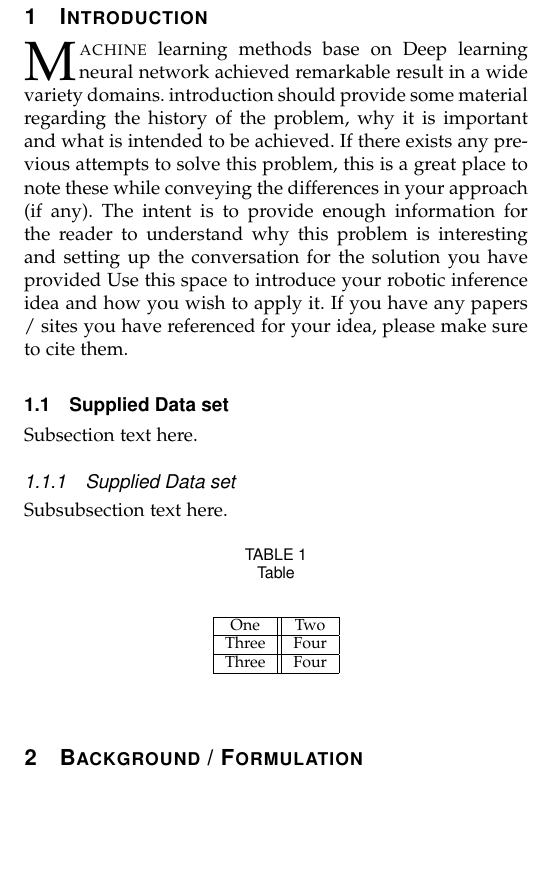
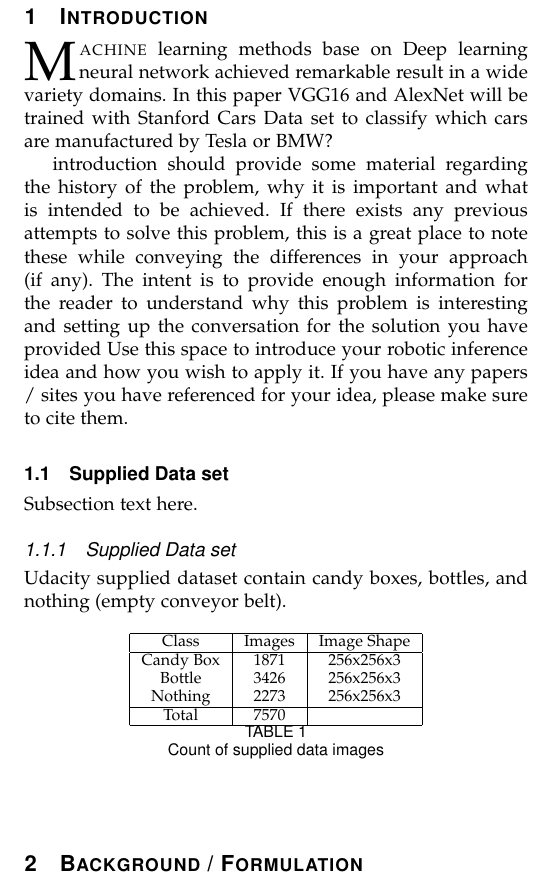
Before and after one commit to polarbeargo/RoboND-Robotic-Inference-Project, a LaTeX paper (main.tex): part of one column of page 1 of 2, cut so that both start at the same text, the shorter picture padded with empty space. Compiled offline with pdfLaTeX.

Commit message:
docs: Update table and Introduction

```diff
--- a/main.tex
+++ b/main.tex
@@ -39,7 +39,9 @@ Robotic inference, image classification, Udacity,  NVIDIA DIGITS, deep learning.
 \section{Introduction}
 \label{sec:introduction}
 
-\IEEEPARstart{M}{achine} learning methods base on Deep learning neural network achieved remarkable result in a wide variety domains. introduction should provide some material regarding the history of the problem, why it is important and what is intended to be achieved. If there exists any previous attempts to solve this problem, this is a great place to note these while conveying the differences in your approach (if any). The intent is to provide enough information for the reader to understand why this problem is interesting and setting up the conversation for the solution you have provided
+\IEEEPARstart{M}{achine} learning methods base on Deep learning neural network achieved remarkable result in a wide variety domains. In this paper VGG16 and AlexNet will be trained with Stanford Cars Data set to classify which cars are manufactured by Tesla or BMW?
+
+introduction should provide some material regarding the history of the problem, why it is important and what is intended to be achieved. If there exists any previous attempts to solve this problem, this is a great place to note these while conveying the differences in your approach (if any). The intent is to provide enough information for the reader to understand why this problem is interesting and setting up the conversation for the solution you have provided
 Use this space to introduce your robotic inference idea and how you wish to apply it.
 If you have any papers / sites you have referenced for your idea, please make sure to cite them.
 
@@ -47,22 +49,23 @@ If you have any papers / sites you have referenced for your idea, please make su
 Subsection text here.
 
 \subsubsection{Supplied Data set}
-Subsubsection text here.
-
+Udacity supplied dataset contain candy boxes, bottles, and nothing (empty conveyor belt).
 
 \begin{table}[h]
-\caption{Table}
-\label{table_example}
  \begin{center}
-\begin{tabular}{|c||c|}
+      \begin{tabular}{ |c|c|c| }
        \hline
-One & Two\\
+       Class & Images & Image Shape \\
        \hline
-Three & Four\\
+       Candy Box & 1871 & 256x256x3 \\
+       Bottle & 3426 & 256x256x3 \\
+       Nothing & 2273 & 256x256x3 \\
        \hline
-Three & Four\\
+       Total & 7570 & \\
        \hline
       \end{tabular}
+      \caption{Count of supplied data images}
+      \label{table:1}
       \end{center}
       \end{table}
 
```
Lines whose indentation alone changed are shown as unchanged.
